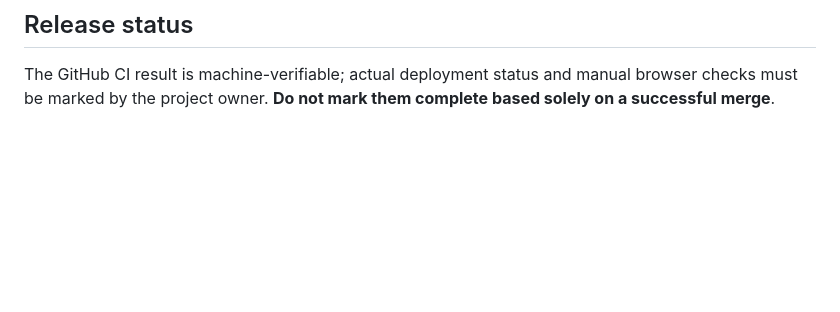
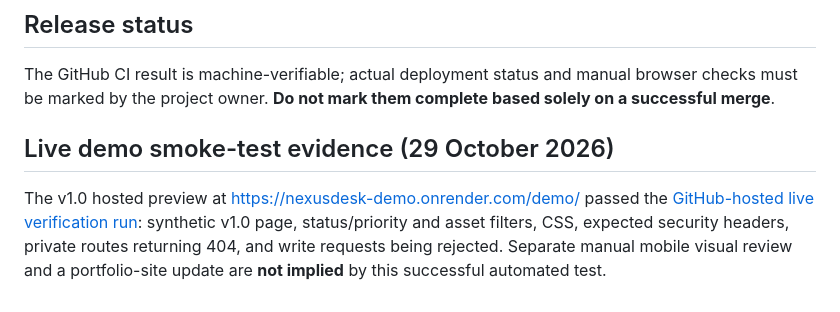
Before and after one commit to eddy235/NexusDesk, a Markdown page: RELEASE_CHECKLIST.md, the part around the change. Drawn GitHub-style; blank space fills up the shorter version.

Commit message:
Record verified v1.0 public demo URL and test evidence in RELEASE_CHECKLIST.md

```diff
--- a/RELEASE_CHECKLIST.md
+++ b/RELEASE_CHECKLIST.md
@@ -59,3 +59,7 @@ On a fresh **local or private** setup (never the public synthetic demo):
 The GitHub CI result is machine-verifiable; actual deployment status and
 manual browser checks must be marked by the project owner. **Do not mark them
 complete based solely on a successful merge**.
+
+## Live demo smoke-test evidence (29 October 2026)
+
+The v1.0 hosted preview at https://nexusdesk-demo.onrender.com/demo/ passed the [GitHub-hosted live verification run](https://github.com/eddy235/NexusDesk/actions/runs/40844351137): synthetic v1.0 page, status/priority and asset filters, CSS, expected security headers, private routes returning 404, and write requests being rejected. Separate manual mobile visual review and a portfolio-site update are **not implied** by this successful automated test.
```
